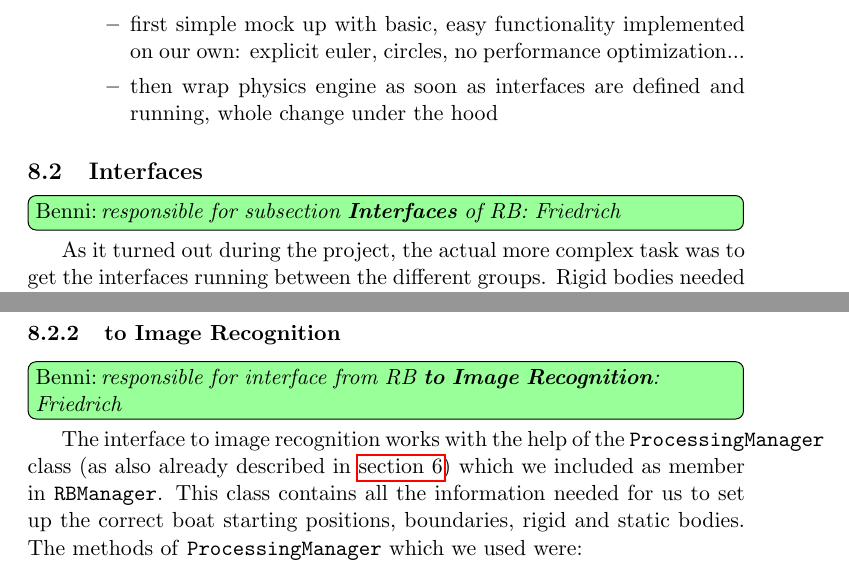
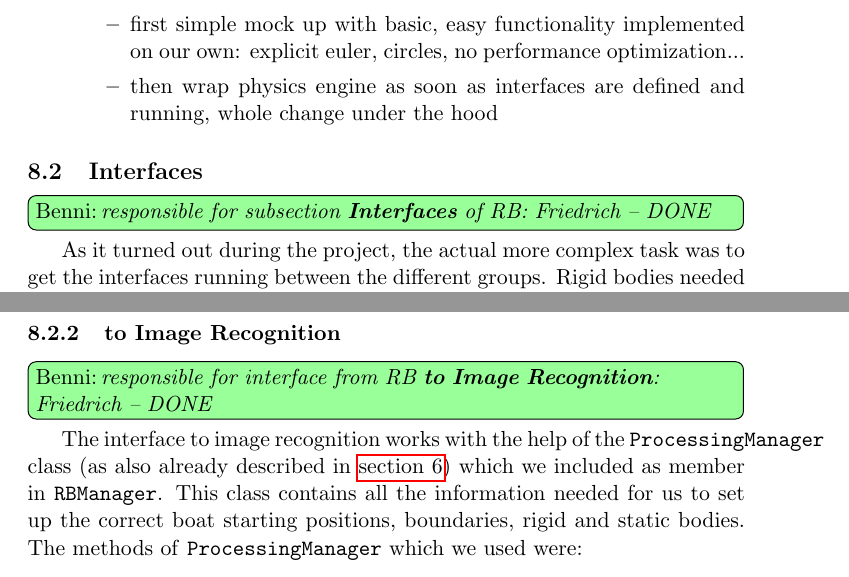
Before and after one commit to FMenhorn/FAReport, a LaTeX document (project.tex, which reads Sections/RigidBody/RigidBody.tex): two parts of pages 22 and 23 of 26, joined at a grey line, cut so that both start at the same text. Compiled offline with pdfLaTeX.

Commit message:
minor changes

```diff
--- a/Sections/RigidBody/RigidBody.tex
+++ b/Sections/RigidBody/RigidBody.tex
@@ -117,7 +117,7 @@ The class \texttt{RBManager} has a \texttt{btDiscreteDynamicWorld} as member, co
 \end{itemize}
 
 \subsection{Interfaces}
-\tododone[inline]{Benni}{responsible for subsection \textbf{Interfaces} of RB: Friedrich}
+\tododone[inline]{Benni}{responsible for subsection \textbf{Interfaces} of RB: Friedrich -- DONE}
 As it turned out during the project, the actual more complex task was to get the interfaces running between the different groups. Rigid bodies needed interaction with all of them:
 \begin{itemize}
 \item \textbf{Input devices:} Boat is a rigid body and forces are applied from input devices
@@ -139,7 +139,7 @@ Hence, the correct implementation of the interfaces was an important task, since
 \end{itemize}
 \subsubsection{to Image Recognition}
 \label{sec: interfaceImageRecognition}
-\tododone[inline]{Benni}{responsible for interface from RB \textbf{to Image Recognition}: Friedrich}
+\tododone[inline]{Benni}{responsible for interface from RB \textbf{to Image Recognition}: Friedrich -- DONE}
 The interface to image recognition works with the help of the \texttt{ProcessingManager} class (as also already described in \autoref{sec: imageProcessing}) which we included as member in \texttt{RBManager}. This class contains all the information needed for us to set up the correct boat starting positions, boundaries, rigid and static bodies. The methods of \texttt{ProcessingManager} which we used were:
 \begin{itemize}
 \item \texttt{boatCenters(): std::vector<cv::Vec2f>} returning a 2D vector with the position of the boats.
```
Also changed, not shown: Sections/RigidBody/RigidBody.tex (6 more changed lines).
